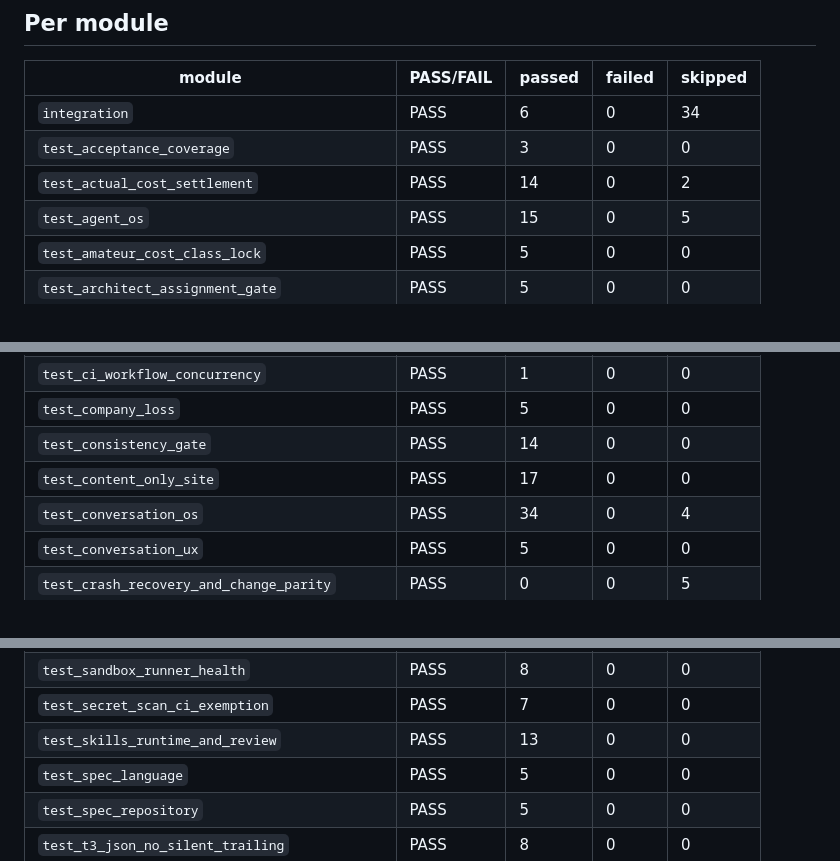
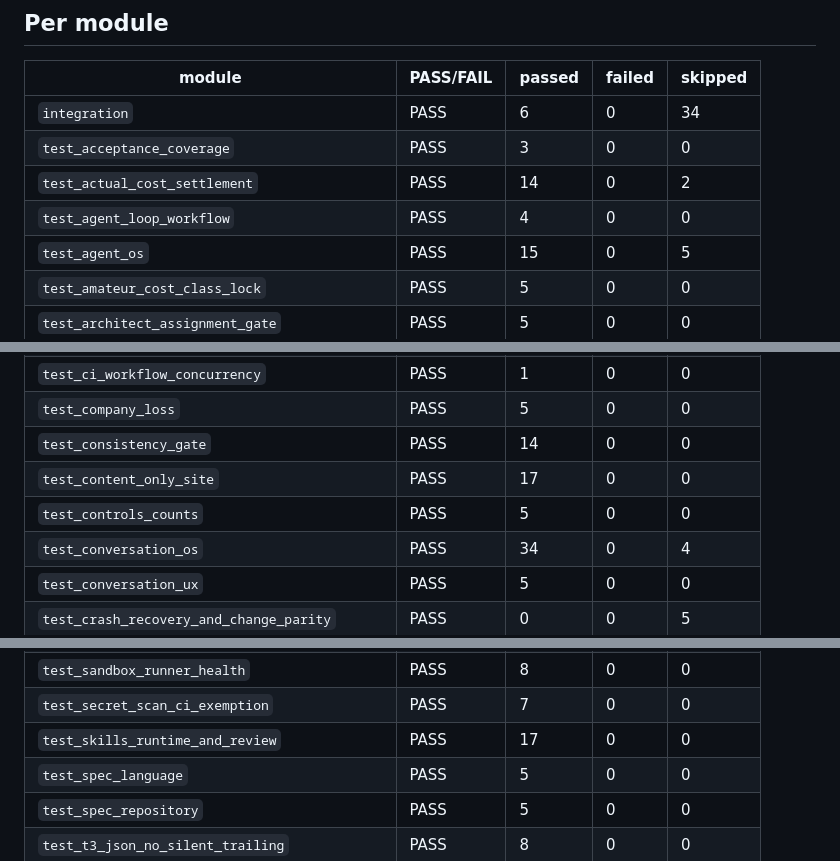
Before and after one commit to Shayfly/desktop-tutorial, a Markdown page: smoke/ci-last-run.md, 3 parts joined by grey strips. Rendered like a GitHub page.

```diff
--- a/smoke/ci-last-run.md
+++ b/smoke/ci-last-run.md
@@ -24,6 +24,7 @@
 | `integration` | PASS | 6 | 0 | 34 |
 | `test_acceptance_coverage` | PASS | 3 | 0 | 0 |
 | `test_actual_cost_settlement` | PASS | 14 | 0 | 2 |
+| `test_agent_loop_workflow` | PASS | 4 | 0 | 0 |
 | `test_agent_os` | PASS | 15 | 0 | 5 |
 | `test_amateur_cost_class_lock` | PASS | 5 | 0 | 0 |
 | `test_architect_assignment_gate` | PASS | 5 | 0 | 0 |
@@ -44,6 +45,7 @@
 | `test_company_loss` | PASS | 5 | 0 | 0 |
 | `test_consistency_gate` | PASS | 14 | 0 | 0 |
 | `test_content_only_site` | PASS | 17 | 0 | 0 |
+| `test_controls_counts` | PASS | 5 | 0 | 0 |
 | `test_conversation_os` | PASS | 34 | 0 | 4 |
 | `test_conversation_ux` | PASS | 5 | 0 | 0 |
 | `test_crash_recovery_and_change_parity` | PASS | 0 | 0 | 5 |
@@ -192,7 +197,7 @@
 | `test_sandbox_cleanup` | PASS | 4 | 0 | 0 |
 | `test_sandbox_runner_health` | PASS | 8 | 0 | 0 |
 | `test_secret_scan_ci_exemption` | PASS | 7 | 0 | 0 |
-| `test_skills_runtime_and_review` | PASS | 13 | 0 | 0 |
+| `test_skills_runtime_and_review` | PASS | 17 | 0 | 0 |
 | `test_spec_language` | PASS | 5 | 0 | 0 |
 | `test_spec_repository` | PASS | 5 | 0 | 0 |
 | `test_t3_json_no_silent_trailing` | PASS | 8 | 0 | 0 |
```
Also changed, not shown: other parts of smoke/ci-last-run.md (+9 -5 lines).
